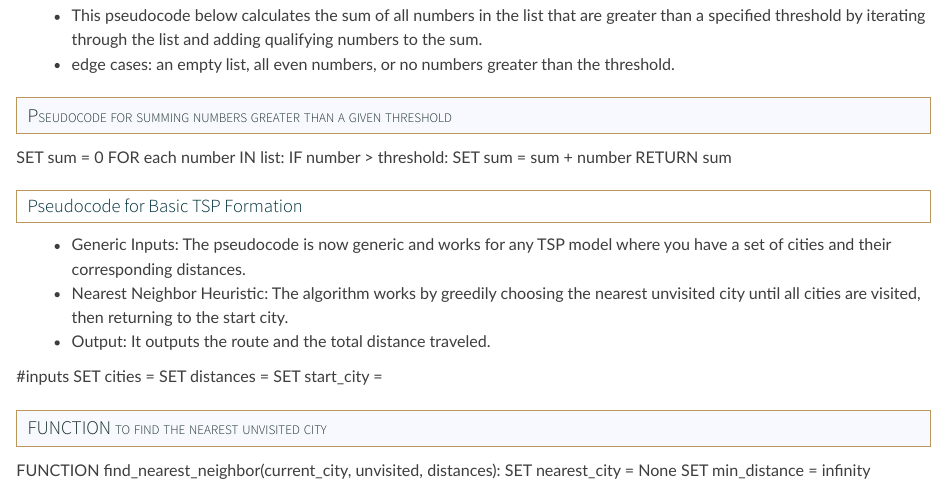
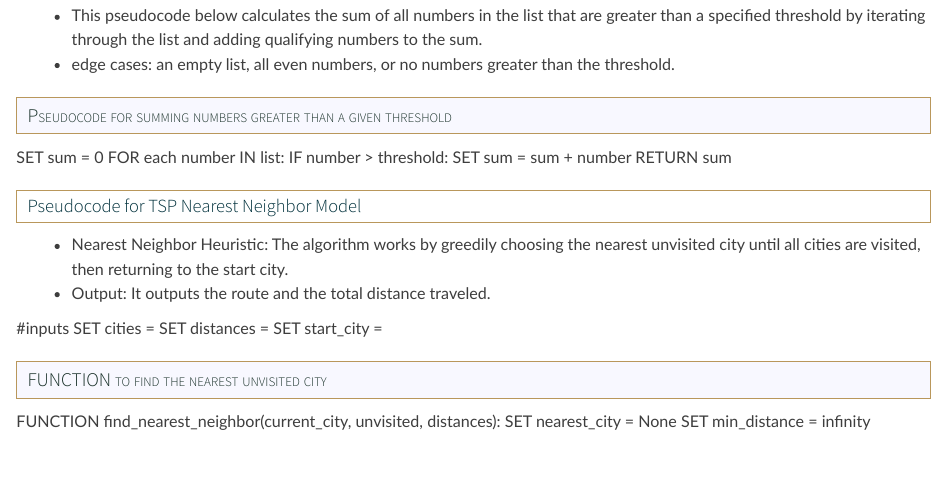
Before and after one commit to SchlosserPG/Heuristic, a Quarto document (algo.qmd): the page in a window 1100 px wide, from 7740 px down. Rendered offline with R 4.5, knitr and Pandoc in place of Quarto, with nearby package versions.

Commit message:
Update Algo

````diff
--- a/algo.qmd
+++ b/algo.qmd
@@ -314,9 +314,8 @@ RETURN sum
 ```
 
 
-## Pseudocode for Basic TSP Formation
+## Pseudocode for  TSP Nearest Neighbor Model
 
--   Generic Inputs: The pseudocode is now generic and works for any TSP model where you have a set of cities and their corresponding distances.
 -   Nearest Neighbor Heuristic: The algorithm works by greedily choosing the nearest unvisited city until all cities are visited, then returning to the start city.
 -   Output: It outputs the route and the total distance traveled.
 
````
Also changed, not shown: docs/search.json, 1 other file.
